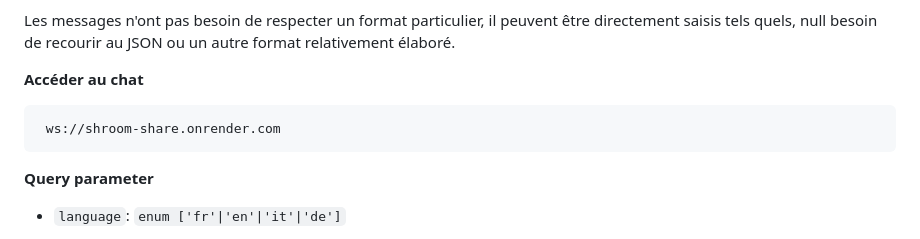
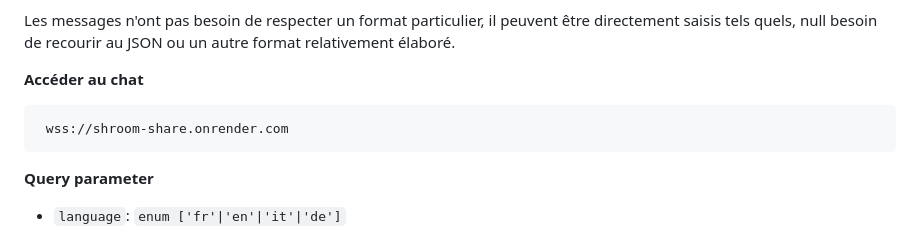
Before and after one commit to timo247/ShroomShare, a Markdown page: README.md, the part around the change. Drawn GitHub-style.

Commit message:
update ws chat url

````diff
--- a/README.md
+++ b/README.md
@@ -39,7 +39,7 @@ Les messages n'ont pas besoin de respecter un format particulier, il peuvent êt
 __Accéder au chat__
 
 ```
- ws://shroom-share.onrender.com
+ wss://shroom-share.onrender.com
 ```
 __Query parameter__
 
````
